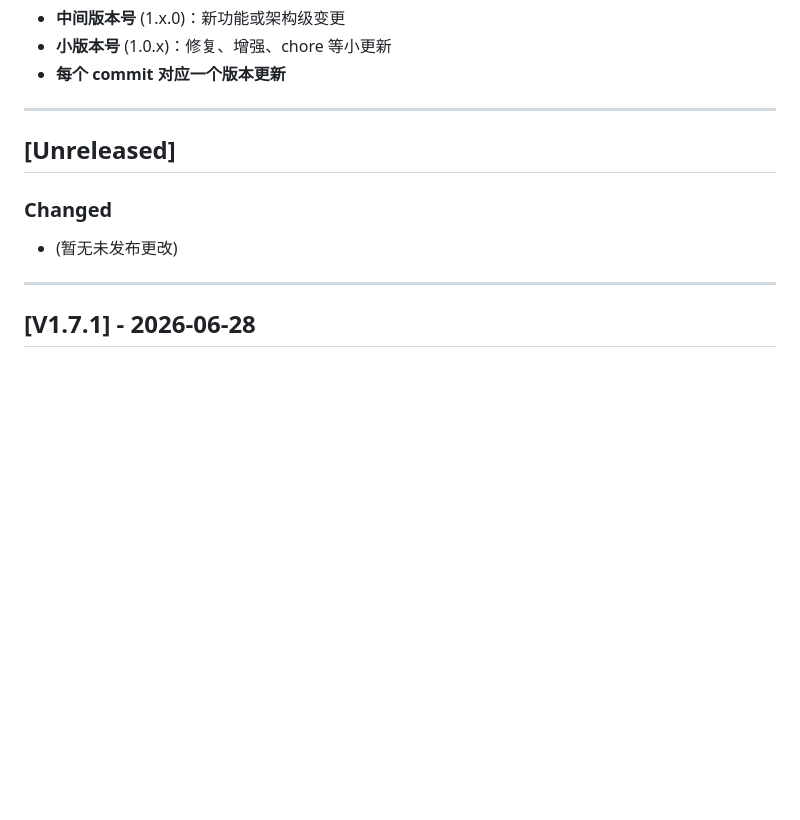
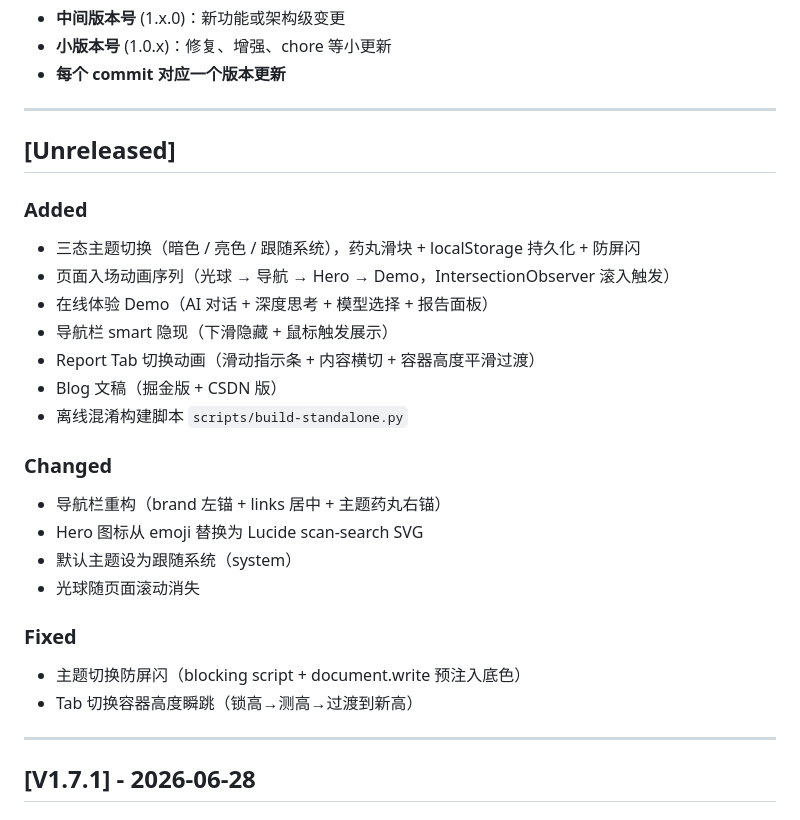
Before and after one commit to CoderMoray/HaluCatch, a Markdown page: docs/CHANGELOG.md, the part around the change. GitHub-like rendering; blank space fills up the shorter version.

Commit message:
chore: update CHANGELOG, remove PROGRESS.md (replaced by changelog)

```diff
--- a/docs/CHANGELOG.md
+++ b/docs/CHANGELOG.md
@@ -11,8 +11,24 @@
 
 ## [Unreleased]
 
+### Added
+- 三态主题切换（暗色 / 亮色 / 跟随系统），药丸滑块 + localStorage 持久化 + 防屏闪
+- 页面入场动画序列（光球 → 导航 → Hero → Demo，IntersectionObserver 滚入触发）
+- 在线体验 Demo（AI 对话 + 深度思考 + 模型选择 + 报告面板）
+- 导航栏 smart 隐现（下滑隐藏 + 鼠标触发展示）
+- Report Tab 切换动画（滑动指示条 + 内容横切 + 容器高度平滑过渡）
+- Blog 文稿（掘金版 + CSDN 版）
+- 离线混淆构建脚本 `scripts/build-standalone.py`
+
 ### Changed
-- (暂无未发布更改)
+- 导航栏重构（brand 左锚 + links 居中 + 主题药丸右锚）
+- Hero 图标从 emoji 替换为 Lucide scan-search SVG
+- 默认主题设为跟随系统（system）
+- 光球随页面滚动消失
+
+### Fixed
+- 主题切换防屏闪（blocking script + document.write 预注入底色）
+- Tab 切换容器高度瞬跳（锁高→测高→过渡到新高）
 
 ---
 
```
Also changed, not shown: docs/PROGRESS.md (deleted, +0 -216 lines).
